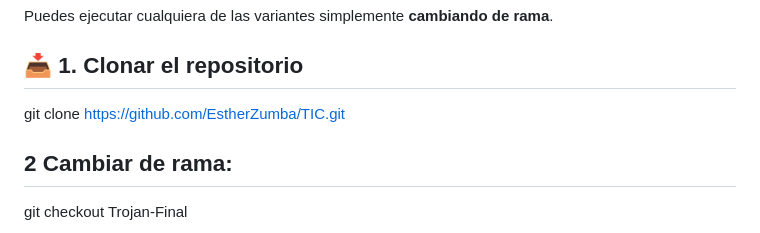
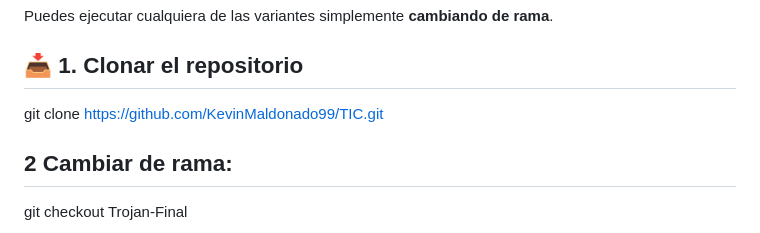
Before and after one commit to KevinMaldonado99/TIC, a Markdown page: README.md, the part around the change. Drawn GitHub-style.

```diff
--- a/README.md
+++ b/README.md
@@ -16,7 +16,7 @@ Puedes ejecutar cualquiera de las variantes simplemente **cambiando de rama**.
 
 ## 📥 1. Clonar el repositorio
 
-git clone https://github.com/EstherZumba/TIC.git
+git clone https://github.com/KevinMaldonado99/TIC.git
 
 ## 2 Cambiar de rama:
 git checkout Trojan-Final
```
